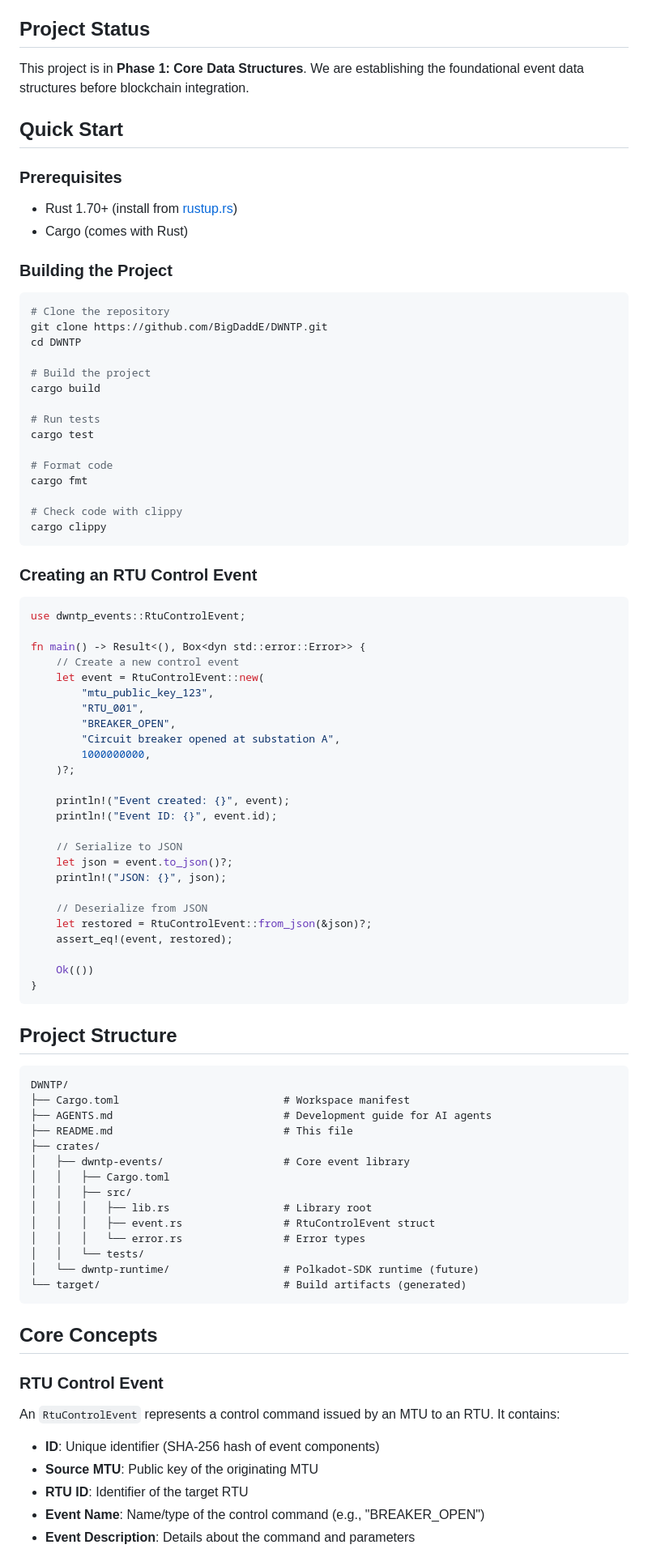
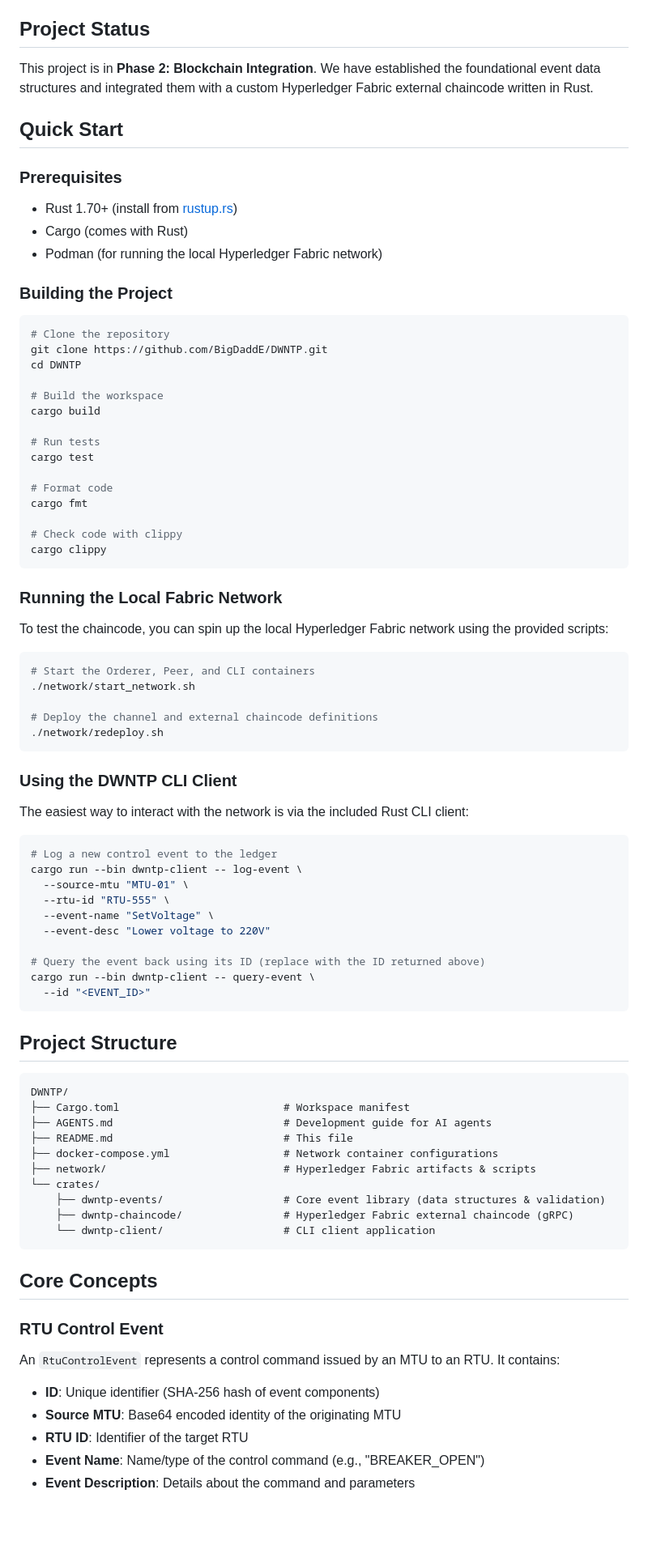
Before and after one commit to BigDaddE/DWNTP, a Markdown page: README.md, the part around one of its changes. Shown at 81% size. Drawn GitHub-style; blank space fills up the shorter version.

Commit message:
docs: remove legacy substrate/polkadot references and update phase status

````diff
--- a/README.md
+++ b/README.md
@@ -13,7 +13,7 @@ DWNTP is a blockchain-based system for logging and sharing RTU (Remote Terminal
 
 ## Project Status
 
-This project is in **Phase 1: Core Data Structures**. We are establishing the foundational event data structures before blockchain integration.
+This project is in **Phase 2: Blockchain Integration**. We have established the foundational event data structures and integrated them with a custom Hyperledger Fabric external chaincode written in Rust.
 
 ## Quick Start
 
@@ -21,6 +21,7 @@ This project is in **Phase 1: Core Data Structures**. We are establishing the fo
 
 - Rust 1.70+ (install from [rustup.rs](https://rustup.rs/))
 - Cargo (comes with Rust)
+- Podman (for running the local Hyperledger Fabric network)
 
 ### Building the Project
 
@@ -29,7 +30,7 @@ This project is in **Phase 1: Core Data Structures**. We are establishing the fo
 git clone https://github.com/BigDaddE/DWNTP.git
 cd DWNTP
 
-# Build the project
+# Build the workspace
 cargo build
 
 # Run tests
@@ -42,53 +43,48 @@ cargo fmt
 cargo clippy
 ```
 
-### Creating an RTU Control Event
+### Running the Local Fabric Network
 
-```rust
-use dwntp_events::RtuControlEvent;
+To test the chaincode, you can spin up the local Hyperledger Fabric network using the provided scripts:
 
-fn main() -> Result<(), Box<dyn std::error::Error>> {
-    // Create a new control event
-    let event = RtuControlEvent::new(
-        "mtu_public_key_123",
-        "RTU_001",
-        "BREAKER_OPEN",
-        "Circuit breaker opened at substation A",
-        1000000000,
-    )?;
+```bash
+# Start the Orderer, Peer, and CLI containers
+./network/start_network.sh
 
-    println!("Event created: {}", event);
-    println!("Event ID: {}", event.id);
+# Deploy the channel and external chaincode definitions
+./network/redeploy.sh
+```
 
-    // Serialize to JSON
-    let json = event.to_json()?;
-    println!("JSON: {}", json);
+### Using the DWNTP CLI Client
 
-    // Deserialize from JSON
-    let restored = RtuControlEvent::from_json(&json)?;
-    assert_eq!(event, restored);
+The easiest way to interact with the network is via the included Rust CLI client:
 
-    Ok(())
-}
+```bash
+# Log a new control event to the ledger
+cargo run --bin dwntp-client -- log-event \
+  --source-mtu "MTU-01" \
+  --rtu-id "RTU-555" \
+  --event-name "SetVoltage" \
+  --event-desc "Lower voltage to 220V"
+
+# Query the event back using its ID (replace with the ID returned above)
+cargo run --bin dwntp-client -- query-event \
+  --id "<EVENT_ID>"
 ```
 
 ## Project Structure
 
-```
+```text
 DWNTP/
 ├── Cargo.toml                          # Workspace manifest
 ├── AGENTS.md                           # Development guide for AI agents
 ├── README.md                           # This file
-├── crates/
-│   ├── dwntp-events/                   # Core event library
-│   │   ├── Cargo.toml
-│   │   ├── src/
-│   │   │   ├── lib.rs                  # Library root
-│   │   │   ├── event.rs                # RtuControlEvent struct
-│   │   │   └── error.rs                # Error types
-│   │   └── tests/
-│   └── dwntp-runtime/                  # Polkadot-SDK runtime (future)
-└── target/                             # Build artifacts (generated)
+├── docker-compose.yml                  # Network container configurations
+├── network/                            # Hyperledger Fabric artifacts & scripts
+└── crates/
+    ├── dwntp-events/                   # Core event library (data structures & validation)
+    ├── dwntp-chaincode/                # Hyperledger Fabric external chaincode (gRPC)
+    └── dwntp-client/                   # CLI client application
 ```
 
 ## Core Concepts
@@ -98,7 +94,7 @@ DWNTP/
 An `RtuControlEvent` represents a control command issued by an MTU to an RTU. It contains:
 
 - **ID**: Unique identifier (SHA-256 hash of event components)
-- **Source MTU**: Public key of the originating MTU
+- **Source MTU**: Base64 encoded identity of the originating MTU
 - **RTU ID**: Identifier of the target RTU
 - **Event Name**: Name/type of the control command (e.g., "BREAKER_OPEN")
 - **Event Description**: Details about the command and parameters
````
Also changed, not shown: other parts of README.md (+23 -108 lines), AGENTS.md (+1 -1 lines).
